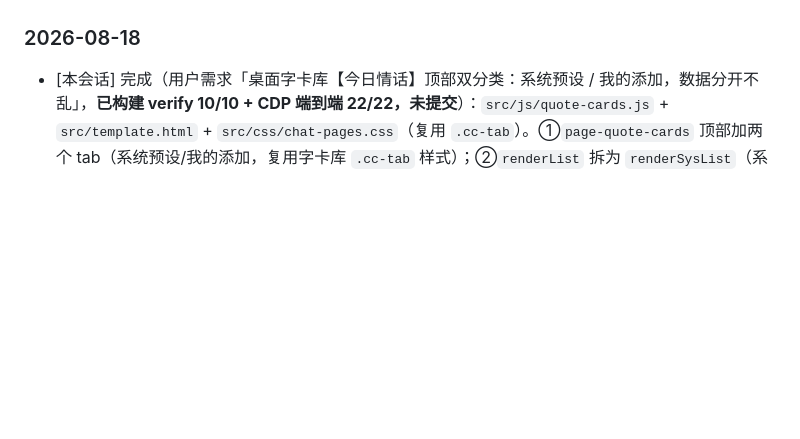
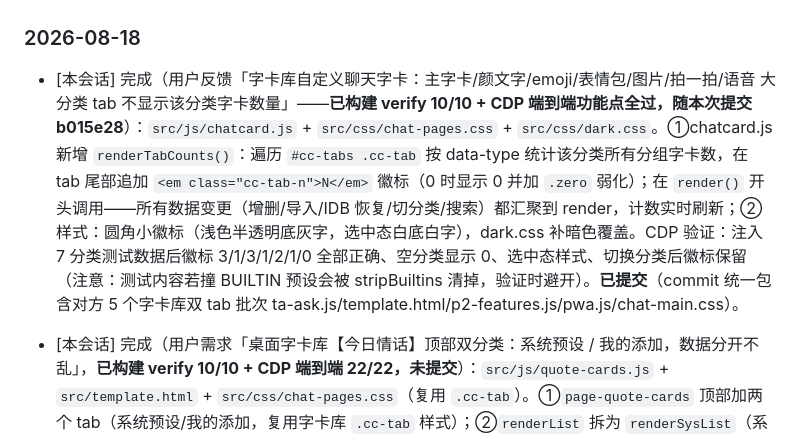
Before and after one commit to 9rkb8cfgjs-png/mochi, a Markdown page: WORKLOG.md, the part around the change. Rendered like a GitHub page; blank space fills up the shorter version.

Commit message:
v3.6.x: WORKLOG 补记分类tab数量徽标

```diff
--- a/WORKLOG.md
+++ b/WORKLOG.md
@@ -11,6 +11,8 @@
 - 构建/部署只由约定的构建者执行（见 AGENTS.md）。
 
 ### 2026-08-18
+- [本会话] 完成（用户反馈「字卡库自定义聊天字卡：主字卡/颜文字/emoji/表情包/图片/拍一拍/语音 大分类 tab 不显示该分类字卡数量」——**已构建 verify 10/10 + CDP 端到端功能点全过，随本次提交 b015e28**）：`src/js/chatcard.js` + `src/css/chat-pages.css` + `src/css/dark.css`。①chatcard.js 新增 `renderTabCounts()`：遍历 `#cc-tabs .cc-tab` 按 data-type 统计该分类所有分组字卡数，在 tab 尾部追加 `<em class="cc-tab-n">N</em>` 徽标（0 时显示 0 并加 `.zero` 弱化）；在 `render()` 开头调用——所有数据变更（增删/导入/IDB 恢复/切分类/搜索）都汇聚到 render，计数实时刷新；②样式：圆角小徽标（浅色半透明底灰字，选中态白底白字），dark.css 补暗色覆盖。CDP 验证：注入 7 分类测试数据后徽标 3/1/3/1/2/1/0 全部正确、空分类显示 0、选中态样式、切换分类后徽标保留（注意：测试内容若撞 BUILTIN 预设会被 stripBuiltins 清掉，验证时避开）。**已提交**（commit 统一包含对方 5 个字卡库双 tab 批次 ta-ask.js/template.html/p2-features.js/pwa.js/chat-main.css）。
+
 - [本会话] 完成（用户需求「桌面字卡库【今日情话】顶部双分类：系统预设 / 我的添加，数据分开不乱」，**已构建 verify 10/10 + CDP 端到端 22/22，未提交**）：`src/js/quote-cards.js` + `src/template.html` + `src/css/chat-pages.css`（复用 `.cc-tab`）。①`page-quote-cards` 顶部加两个 tab（系统预设/我的添加，复用字卡库 `.cc-tab` 样式）；②`renderList` 拆为 `renderSysList`（系统 46 句带单卡开关、不可删、标【系统】）+ `renderMineList`（用户自定义、带删除按钮），`switchTab` 切换面板；③**修复数据污染根因**：原批量添加走 `getQuotes()`，无自定义库时返回 `DEFAULT_QUOTES.slice()` → 用户首次添加会把系统 46 句+新内容一起存进自定义库（系统预设"转正"）；改为 `getCustom()` 只追加纯自定义库；④入口计数 `cc-quote-count` 改为实时计算（系统开启且未关的 + 自定义数），关闭总开关/删条目即时更新；⑤关闭系统预设总开关时系统 tab 显示灰化提示而非空。CDP 22/22：双 tab 切换/系统 46 行带开关无删除/我的添加空提示/批量添加 3 句落自定义/入口计数 49/切回系统未污染/关闭系统后计数 3/重开恢复 46/删除一条剩 2 计数 48/自定义库不含系统预设。**未提交**，等待统一提交/部署。
 
 - [本会话] 完成（用户反馈「聊天更多→占卜：无法查看历史记录（应每桌面独立）/无法开关记录自动发送至聊天/抽牌无动画无 2 行可滑动牌面；联系人撤回的情绪字卡不显示被撤、无法点击查看」——**已构建 verify 10/10 + CDP 端到端 27/27，随本次提交**）：
```
